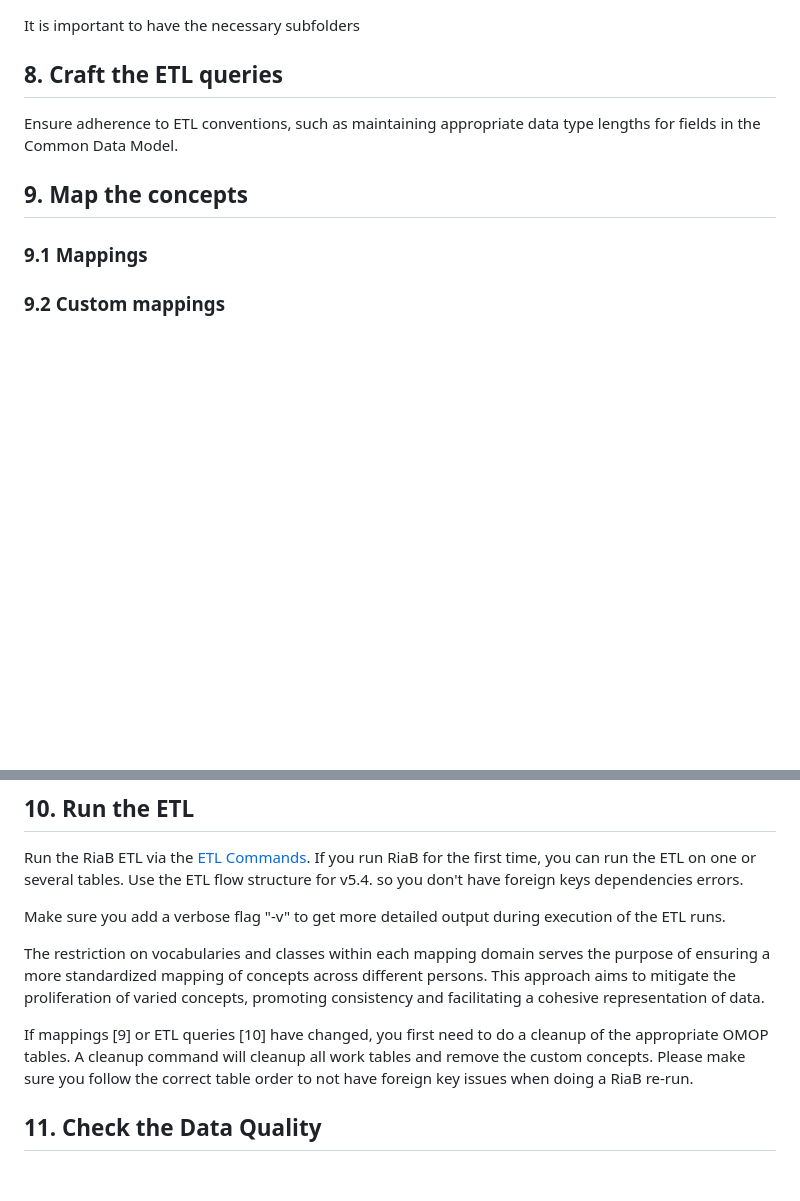
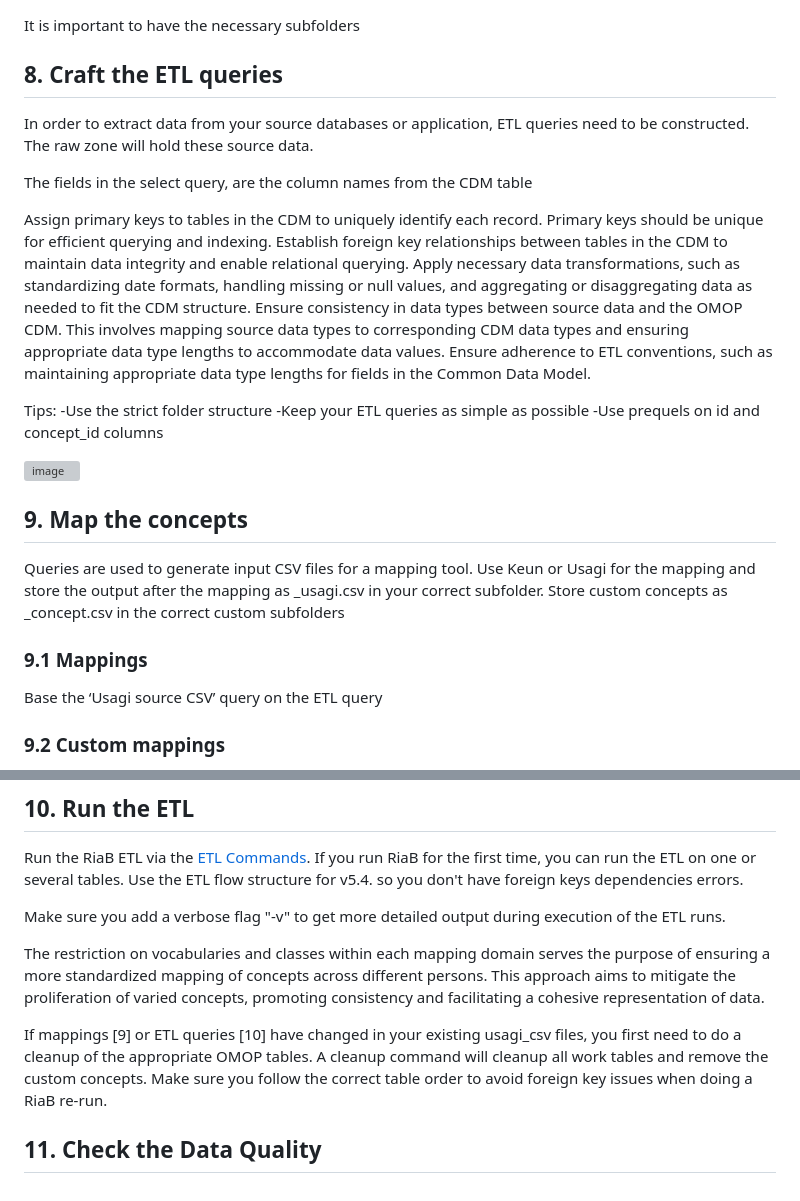
Before and after one commit to RADar-AZDelta/Rabbit-in-a-Blender, a Markdown page: docs/getting_started.md, 2 parts joined by grey strips. Rendered like a GitHub page; blank space fills up the shorter version; grey boxes are pictures that could not be loaded.

Commit message:
Update getting_started.md
extra

```diff
--- a/docs/getting_started.md
+++ b/docs/getting_started.md
@@ -80,10 +80,30 @@ It is important to have the necessary subfolders
 
 ## 8. Craft the ETL queries
 
+In order to extract data from your source databases or application, ETL queries need to be constructed. The raw zone will hold these source data.
+
+The fields in the select query, are the column names from the CDM table
+
+Assign primary keys to tables in the CDM to uniquely identify each record. Primary keys should be unique for efficient querying and indexing.
+Establish foreign key relationships between tables in the CDM to maintain data integrity and enable relational querying.
+Apply necessary data transformations, such as standardizing date formats, handling missing or null values, and aggregating or disaggregating data as needed to fit the CDM structure.
+Ensure consistency in data types between source data and the OMOP CDM. This involves mapping source data types to corresponding CDM data types and ensuring appropriate data type lengths to accommodate data values.
 Ensure adherence to ETL conventions, such as maintaining appropriate data type lengths for fields in the Common Data Model.
 
+Tips:
+-Use the strict folder structure
+-Keep your ETL queries as simple as possible
+-Use prequels on id and concept_id columns
+
+![image](https://github.com/RADar-AZDelta/Rabbit-in-a-Blender/assets/98580512/0724d2e9-9913-4574-a87b-00c0818db201)
+
+
 ## 9. Map the concepts
+
+Queries are used to generate input CSV files for a mapping tool. Use Keun or Usagi for the mapping and store the output after the mapping as _usagi.csv in your correct subfolder. Store custom concepts as _concept.csv in the correct custom subfolders
+
 ### 9.1 Mappings
+Base the ‘Usagi source CSV’ query on the ETL query
 
 ### 9.2 Custom mappings
 Make sure your custom mappings are in a custom subfolder and have an empty first concept_id column since RiaB will create an appropriate integer for the concept_id column
@@ -96,6 +116,6 @@ Make sure you add a verbose flag "-v" to get more detailed output during executi
 
 The restriction on vocabularies and classes within each mapping domain serves the purpose of ensuring a more standardized mapping of concepts across different persons. This approach aims to mitigate the proliferation of varied concepts, promoting consistency and facilitating a cohesive representation of data.
 
-If mappings [9] or ETL queries [10] have changed, you first need to do a cleanup of the appropriate OMOP tables. A cleanup command will cleanup all work tables and remove the custom concepts. Please make sure you follow the correct table order to not have foreign key issues when doing a RiaB re-run.
+If mappings [9] or ETL queries [10] have changed in your existing usagi_csv files, you first need to do a cleanup of the appropriate OMOP tables. A cleanup command will cleanup all work tables and remove the custom concepts. Make sure you follow the correct table order to avoid foreign key issues when doing a RiaB re-run.
 
 ## 11. Check the Data Quality
```
